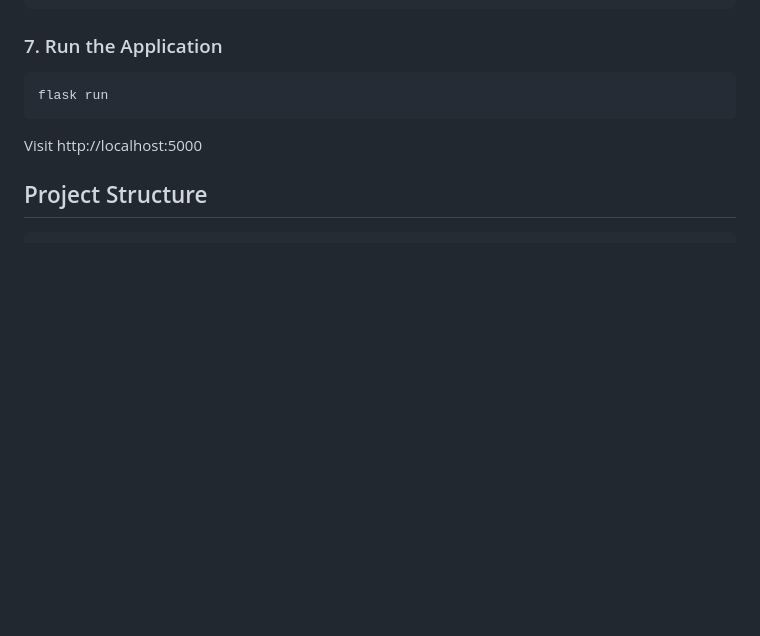
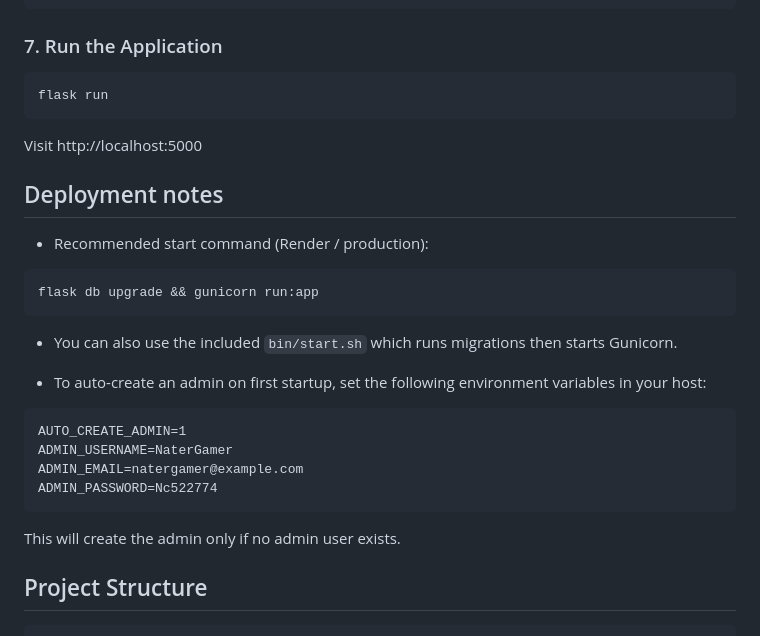
Before and after one commit to NatergamerYT/Flying-Demon-List, a Markdown page: README.md, the part around the change. GitHub-like rendering; blank space fills up the shorter version.

Commit message:
Add deployment notes and AUTO_CREATE_ADMIN instructions to README

````diff
--- a/README.md
+++ b/README.md
@@ -78,6 +78,27 @@ flask run
 
 Visit http://localhost:5000
 
+## Deployment notes
+
+- Recommended start command (Render / production):
+
+```
+flask db upgrade && gunicorn run:app
+```
+
+- You can also use the included `bin/start.sh` which runs migrations then starts Gunicorn.
+
+- To auto-create an admin on first startup, set the following environment variables in your host:
+
+```
+AUTO_CREATE_ADMIN=1
+ADMIN_USERNAME=NaterGamer
+ADMIN_EMAIL=natergamer@example.com
+ADMIN_PASSWORD=Nc522774
+```
+
+This will create the admin only if no admin user exists.
+
 ## Project Structure
 
 ```
````
